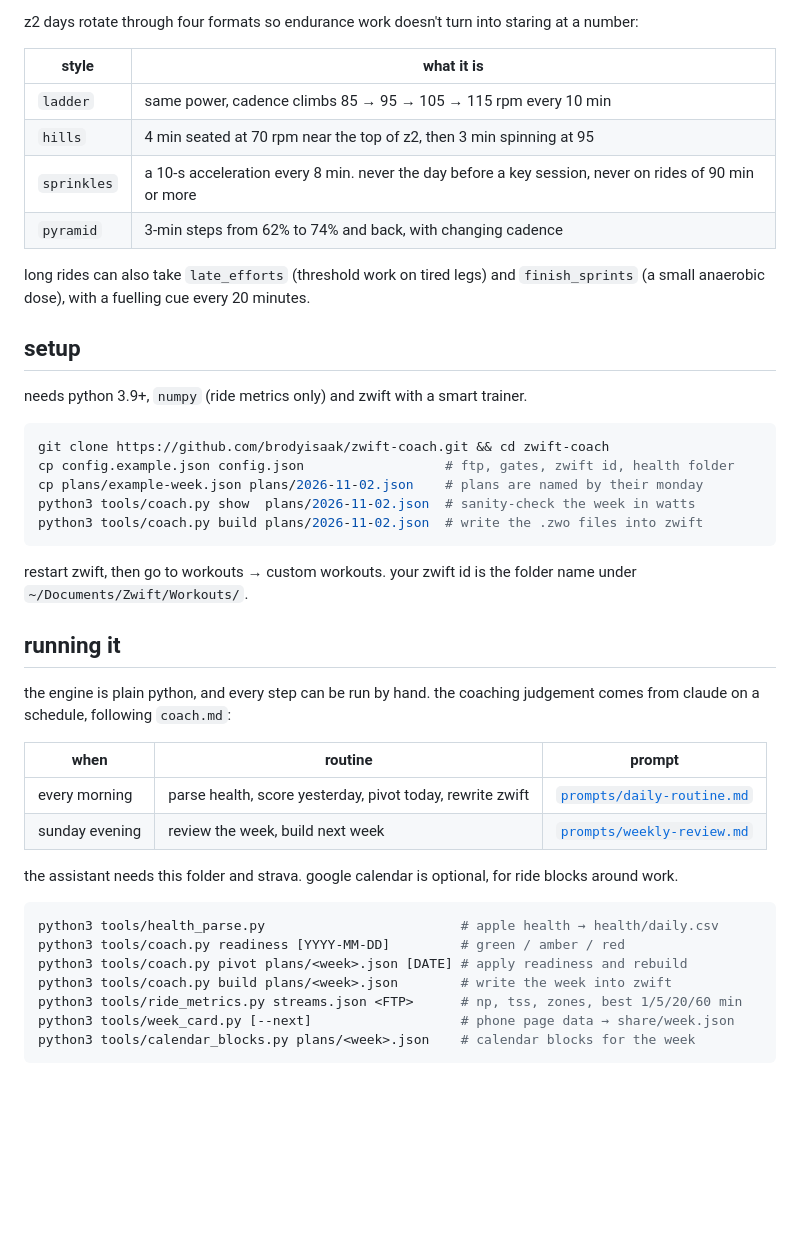
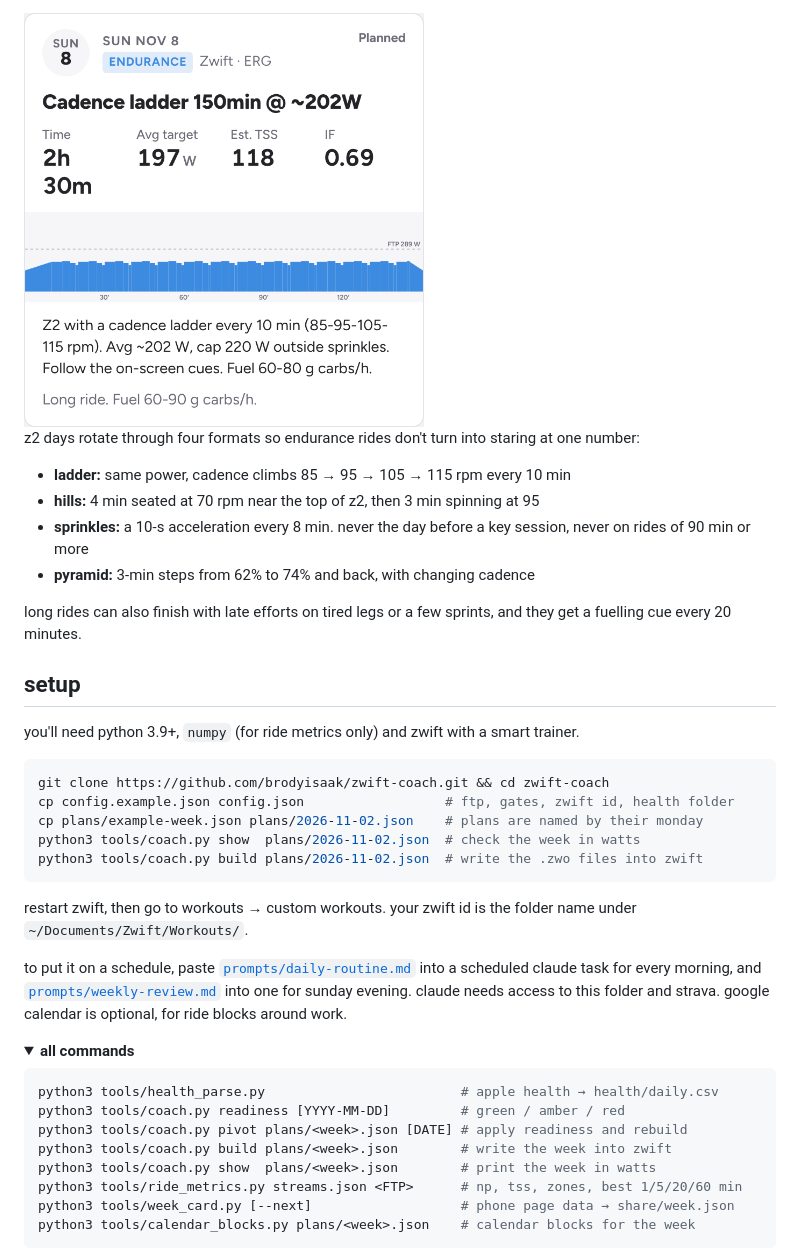
Before and after one commit to brodyisaak/zwift-coach, a Markdown page: readme.md, the part around one of its changes. Drawn GitHub-style; pictures changed too: docs/long-ride.png (added); folded sections open; blank space fills up the shorter version.

````diff
--- a/readme.md
+++ b/readme.md
@@ -95,45 +75,40 @@ each weekday has a fixed slot (`COACH_1_Mon.zwo` … `COACH_7_Sun.zwo`) that get
 
-z2 days rotate through four formats so endurance work doesn't turn into staring at a number:
+<img src="docs/long-ride.png" alt="phone card for sunday: cadence ladder, 150 minutes at about 202 w, with a flat z2 power profile" width="400">
 
-| style | what it is |
-|---|---|
-| `ladder` | same power, cadence climbs 85 → 95 → 105 → 115 rpm every 10 min |
-| `hills` | 4 min seated at 70 rpm near the top of z2, then 3 min spinning at 95 |
-| `sprinkles` | a 10-s acceleration every 8 min. never the day before a key session, never on rides of 90 min or more |
-| `pyramid` | 3-min steps from 62% to 74% and back, with changing cadence |
+z2 days rotate through four formats so endurance rides don't turn into staring at one number:
 
-long rides can also take `late_efforts` (threshold work on tired legs) and `finish_sprints` (a small anaerobic dose), with a fuelling cue every 20 minutes.
+- **ladder:** same power, cadence climbs 85 → 95 → 105 → 115 rpm every 10 min
+- **hills:** 4 min seated at 70 rpm near the top of z2, then 3 min spinning at 95
+- **sprinkles:** a 10-s acceleration every 8 min. never the day before a key session, never on rides of 90 min or more
+- **pyramid:** 3-min steps from 62% to 74% and back, with changing cadence
+
+long rides can also finish with late efforts on tired legs or a few sprints, and they get a fuelling cue every 20 minutes.
 
 ## setup
 
-needs python 3.9+, `numpy` (ride metrics only) and zwift with a smart trainer.
+you'll need python 3.9+, `numpy` (for ride metrics only) and zwift with a smart trainer.
 
 ```bash
 git clone https://github.com/brodyisaak/zwift-coach.git && cd zwift-coach
 cp config.example.json config.json                  # ftp, gates, zwift id, health folder
 cp plans/example-week.json plans/2026-11-02.json    # plans are named by their monday
-python3 tools/coach.py show  plans/2026-11-02.json  # sanity-check the week in watts
+python3 tools/coach.py show  plans/2026-11-02.json  # check the week in watts
 python3 tools/coach.py build plans/2026-11-02.json  # write the .zwo files into zwift
 ```
 
 restart zwift, then go to workouts → custom workouts. your zwift id is the folder name under `~/Documents/Zwift/Workouts/`.
 
-## running it
+to put it on a schedule, paste [`prompts/daily-routine.md`](prompts/daily-routine.md) into a scheduled claude task for every morning, and [`prompts/weekly-review.md`](prompts/weekly-review.md) into one for sunday evening. claude needs access to this folder and strava. google calendar is optional, for ride blocks around work.
 
-the engine is plain python, and every step can be run by hand. the coaching judgement comes from claude on a schedule, following `coach.md`:
-
-| when | routine | prompt |
-|---|---|---|
-| every morning | parse health, score yesterday, pivot today, rewrite zwift | [`prompts/daily-routine.md`](prompts/daily-routine.md) |
-| sunday evening | review the week, build next week | [`prompts/weekly-review.md`](prompts/weekly-review.md) |
-
-the assistant needs this folder and strava. google calendar is optional, for ride blocks around work.
+<details>
+<summary><b>all commands</b></summary>
 
 ```bash
 python3 tools/health_parse.py                         # apple health → health/daily.csv
 python3 tools/coach.py readiness [YYYY-MM-DD]         # green / amber / red
 python3 tools/coach.py pivot plans/<week>.json [DATE] # apply readiness and rebuild
 python3 tools/coach.py build plans/<week>.json        # write the week into zwift
+python3 tools/coach.py show  plans/<week>.json        # print the week in watts
 python3 tools/ride_metrics.py streams.json <FTP>      # np, tss, zones, best 1/5/20/60 min
 python3 tools/week_card.py [--next]                   # phone page data → share/week.json
 python3 tools/calendar_blocks.py plans/<week>.json    # calendar blocks for the week
````
Also changed, not shown: other parts of readme.md (+54 -66 lines), docs/amber-day.png (added), docs/health-pipeline.png (added), docs/morning-run.png (added).
